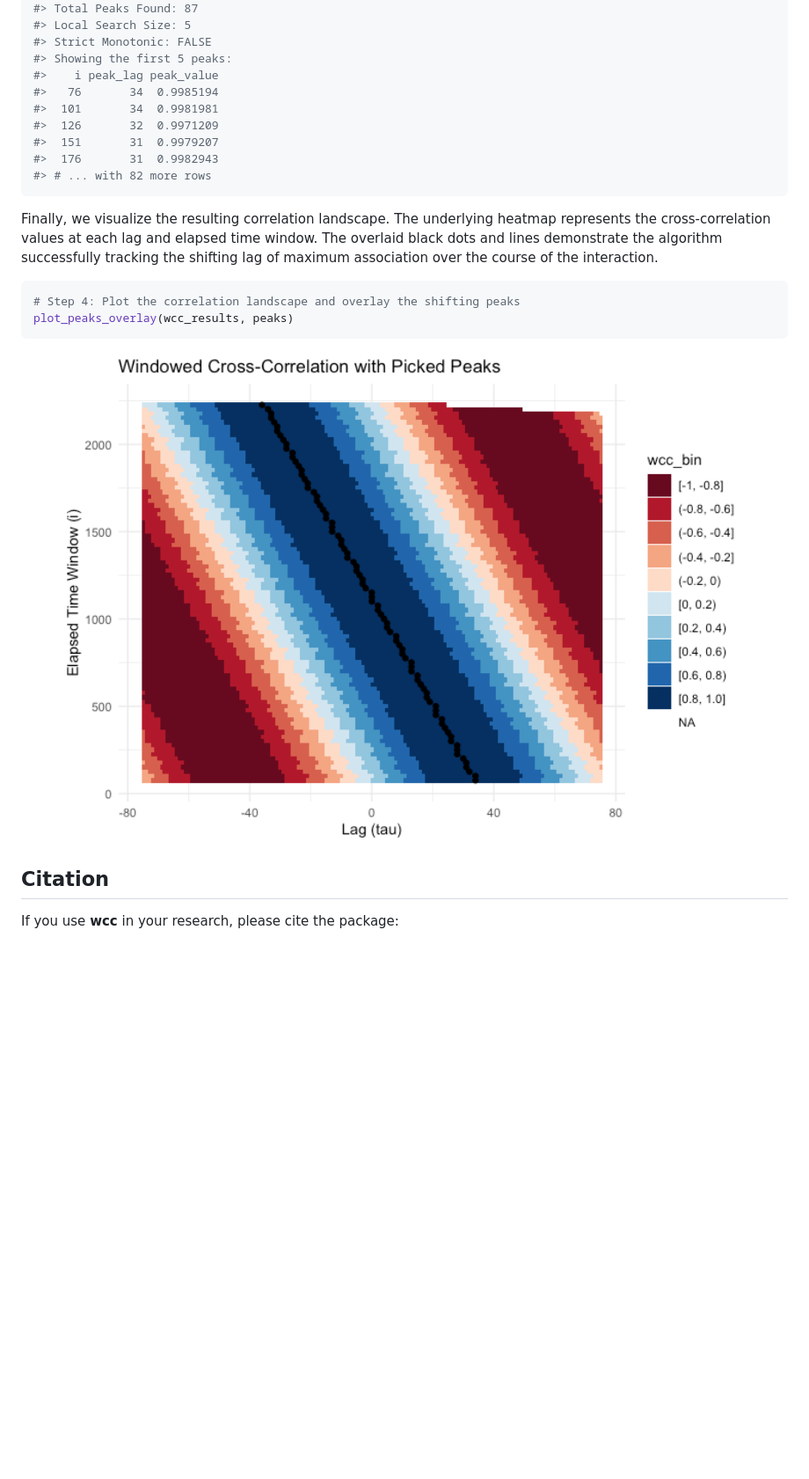
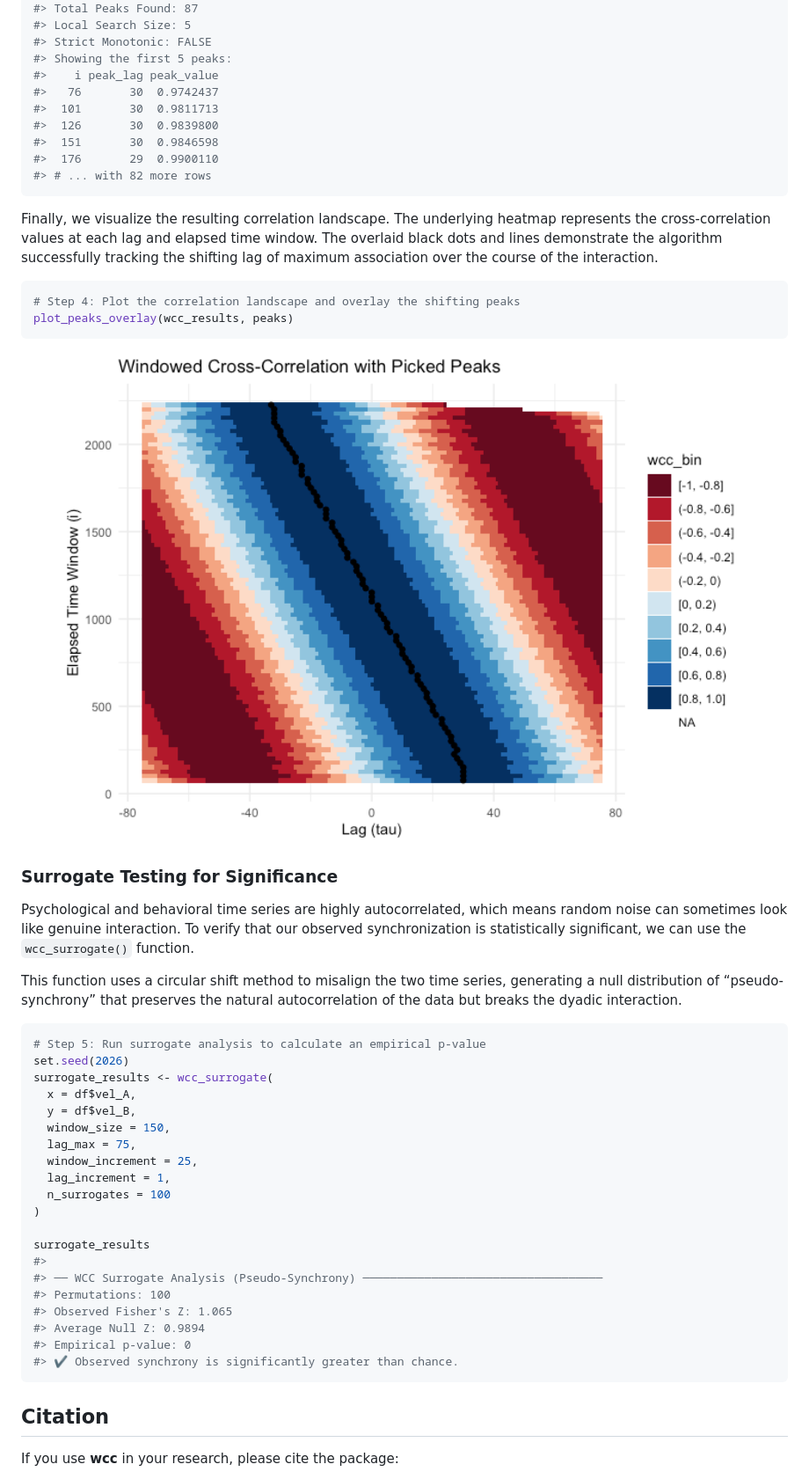
Before and after one commit to jmgirard/wcc, a Markdown page: README.md, the part around the change printed below. Shown: that part at 88% size. GitHub-like rendering; pictures changed too: man/figures/README-example-plot-1.png; blank space fills up the shorter version.

Commit message:
add surrogate wcc

````diff
--- a/README.md
+++ b/README.md
@@ -118,11 +118,11 @@ peaks
 #> Strict Monotonic: FALSE
 #> Showing the first 5 peaks:
 #>    i peak_lag peak_value
-#>   76       34  0.9985194
-#>  101       34  0.9981981
-#>  126       32  0.9971209
-#>  151       31  0.9979207
-#>  176       31  0.9982943
+#>   76       30  0.9742437
+#>  101       30  0.9811713
+#>  126       30  0.9839800
+#>  151       30  0.9846598
+#>  176       29  0.9900110
 #> # ... with 82 more rows
 ```
 
@@ -139,6 +139,41 @@ plot_peaks_overlay(wcc_results, peaks)
 
 <img src="man/figures/README-example-plot-1.png" alt="" width="100%" />
 
+### Surrogate Testing for Significance
+
+Psychological and behavioral time series are highly autocorrelated,
+which means random noise can sometimes look like genuine interaction. To
+verify that our observed synchronization is statistically significant,
+we can use the `wcc_surrogate()` function.
+
+This function uses a circular shift method to misalign the two time
+series, generating a null distribution of “pseudo-synchrony” that
+preserves the natural autocorrelation of the data but breaks the dyadic
+interaction.
+
+``` r
+# Step 5: Run surrogate analysis to calculate an empirical p-value
+set.seed(2026)
+surrogate_results <- wcc_surrogate(
+  x = df$vel_A,
+  y = df$vel_B,
+  window_size = 150,
+  lag_max = 75,
+  window_increment = 25,
+  lag_increment = 1,
+  n_surrogates = 100
+)
+
+surrogate_results
+#>
+#> ── WCC Surrogate Analysis (Pseudo-Synchrony) ───────────────────────────────────
+#> Permutations: 100
+#> Observed Fisher's Z: 1.065
+#> Average Null Z: 0.9894
+#> Empirical p-value: 0
+#> ✔ Observed synchrony is significantly greater than chance.
+```
+
 ## Citation
 
 If you use **wcc** in your research, please cite the package:
````
Also changed, not shown: other parts of README.md (+2 -2 lines), 9 other files.
